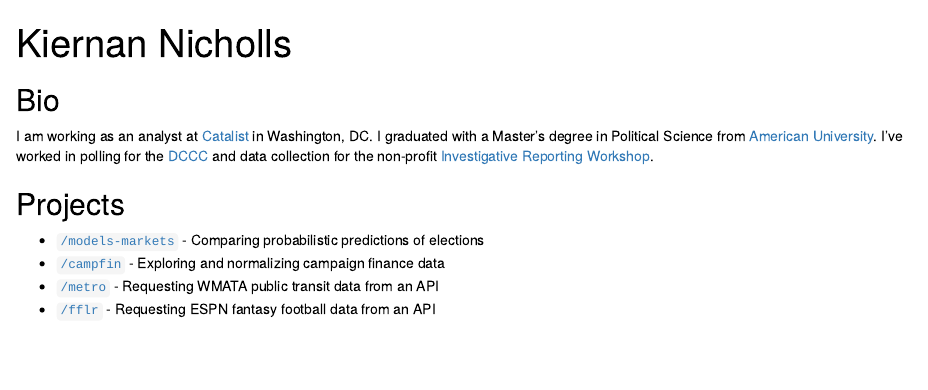
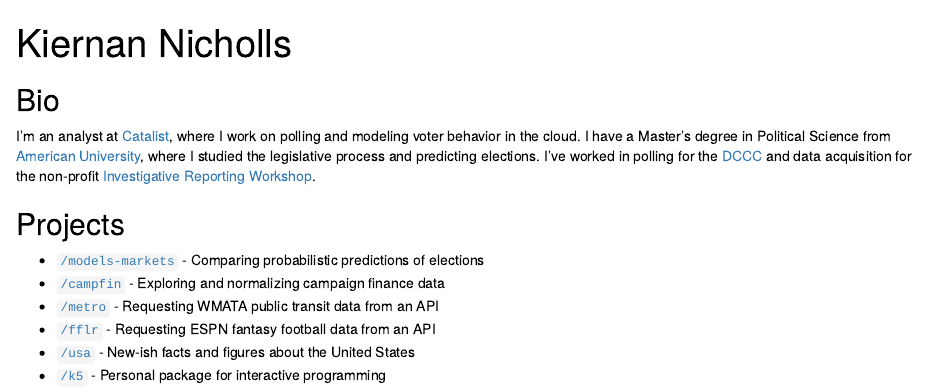
Before and after one commit to k5cents/k5cents, an R Markdown document (site/index.Rmd): the page in a window 1100 px wide, from its top. Rendered offline with R 4.5, knitr and Pandoc, with nearby package versions; drawn as R Markdown's standard HTML page in place of the format the file asks for.

Commit message:
Update index.Rmd

```diff
--- a/site/index.Rmd
+++ b/site/index.Rmd
@@ -5,11 +5,11 @@
   - label: LinkedIn
     url: "https://www.linkedin.com/in/kiernann/"
   - label: GitHub
-    url: "https://github.com/kiernann/"
+    url: "https://github.com/k5cents/"
   - label: Twitter
-    url: "https://twitter.com/kiernxn"
+    url: "https://twitter.com/k5cents"
   - label: Email
-    url: "mailto:kiernan.nicholls@gmail.com"
+    url: "mailto:k5cents@gmail.com"
 output:
   postcards::solana
 ---
@@ -23,10 +23,11 @@
 
 ## Bio
 
-I am working as an analyst at [Catalist] in Washington, DC. I graduated with a
-Master's degree in Political Science from [American University]. I've worked in
-polling for the [DCCC] and data collection for the non-profit
-[Investigative Reporting Workshop].
+I'm an analyst at [Catalist], where I work on polling and modeling voter
+behavior in the cloud. I have a Master's degree in Political Science from
+[American University], where I studied the legislative process and predicting
+elections. I've worked in polling for the [DCCC] and data acquisition for the
+non-profit [Investigative Reporting Workshop].
 
 ## Projects
 
@@ -34,6 +35,8 @@
 * [`/campfin`][campfin] - Exploring and normalizing campaign finance data
 * [`/metro`][metro] - Requesting WMATA public transit data from an API
 * [`/fflr`][fflr] - Requesting ESPN fantasy football data from an API
+* [`/usa`][usa] - New-ish facts and figures about the United States
+* [`/k5`][k5] - Personal package for interactive programming
 
 <!--Begin References-->
 
@@ -44,8 +47,10 @@
 [tap]: https://publicaccountability.org/
 [mm]: https://github.com/kiernann/models-markets
 [campfin]: https://github.com/irworkshop/campfin
-[metro]: https://github.com/kiernann/metro
-[fflr]: https://github.com/kiernann/fflr
+[metro]: https://k5cents.github.io/metro/
+[fflr]: https://k5cents.github.io/fflr/
+[usa]: https://k5cents.github.io/usa/
+[k5]: https://k5cents.github.io/k5/
 
 <!--End References-->
 
```
